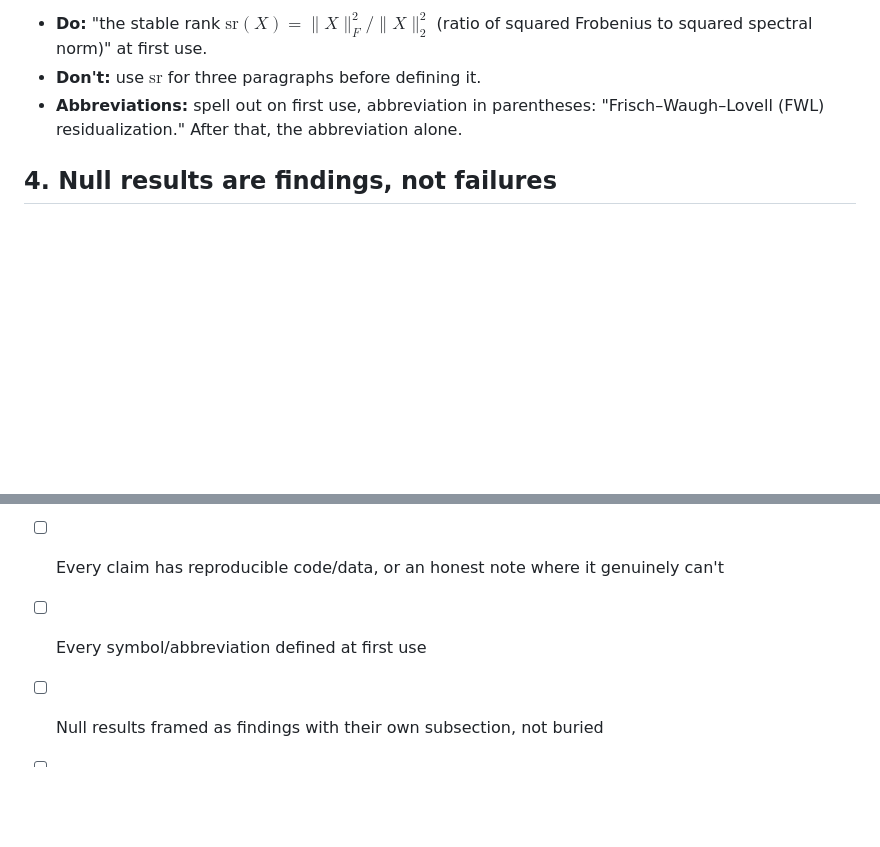
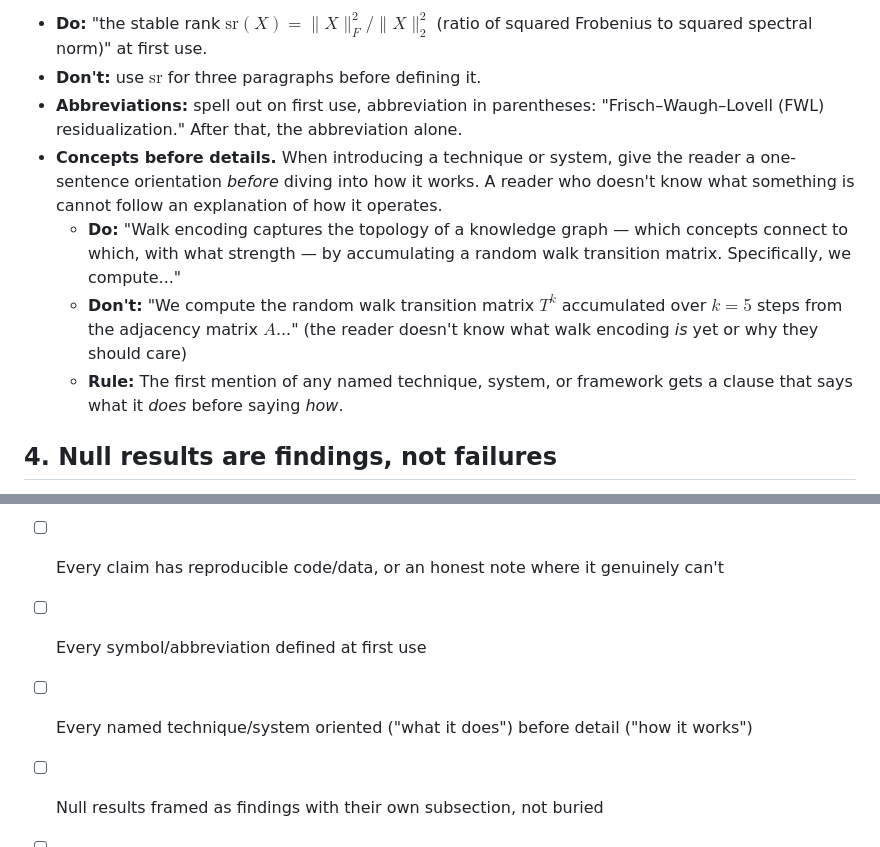
Before and after one commit to Liberation-Labs-THCoalition/published-research, a Markdown page: community/STYLE_GUIDE.md, 2 parts joined by grey strips. GitHub-like rendering; blank space fills up the shorter version.

Commit message:
Add 'concepts before detail' rule to style guide
Every named technique, system, or framework gets a one-sentence orientation
("what it does") before explaining how it works. Reader who doesn't know what
something is cannot follow an explanation of how it operates.

Co-Authored-By: Claude Opus 4.6 (1M context) <noreply@anthropic.com>

```diff
--- a/community/STYLE_GUIDE.md
+++ b/community/STYLE_GUIDE.md
@@ -28,6 +28,10 @@ A limitations section exists to tell a replicator what to control for — not to
 - **Do:** "the stable rank $\text{sr}(X) = \|X\|_F^2 / \|X\|_2^2$ (ratio of squared Frobenius to squared spectral norm)" at first use.
 - **Don't:** use $\text{sr}$ for three paragraphs before defining it.
 - **Abbreviations:** spell out on first use, abbreviation in parentheses: "Frisch–Waugh–Lovell (FWL) residualization." After that, the abbreviation alone.
+- **Concepts before details.** When introducing a technique or system, give the reader a one-sentence orientation *before* diving into how it works. A reader who doesn't know what something is cannot follow an explanation of how it operates.
+  - **Do:** "Walk encoding captures the topology of a knowledge graph — which concepts connect to which, with what strength — by accumulating a random walk transition matrix. Specifically, we compute..."
+  - **Don't:** "We compute the random walk transition matrix $T^k$ accumulated over $k=5$ steps from the adjacency matrix $A$..." (the reader doesn't know what walk encoding *is* yet or why they should care)
+  - **Rule:** The first mention of any named technique, system, or framework gets a clause that says what it *does* before saying *how*.
 
 ## 4. Null results are findings, not failures
 
@@ -67,5 +71,6 @@ The reflection boxes are a feature — they show the inside view of the science.
 - [ ] Every first-person box matches the final corrected state
 - [ ] Every claim has reproducible code/data, or an honest note where it genuinely can't
 - [ ] Every symbol/abbreviation defined at first use
+- [ ] Every named technique/system oriented ("what it does") before detail ("how it works")
 - [ ] Null results framed as findings with their own subsection, not buried
 - [ ] Pre-registration committed before experiment run (PREREG_TEMPLATE.json)
```
